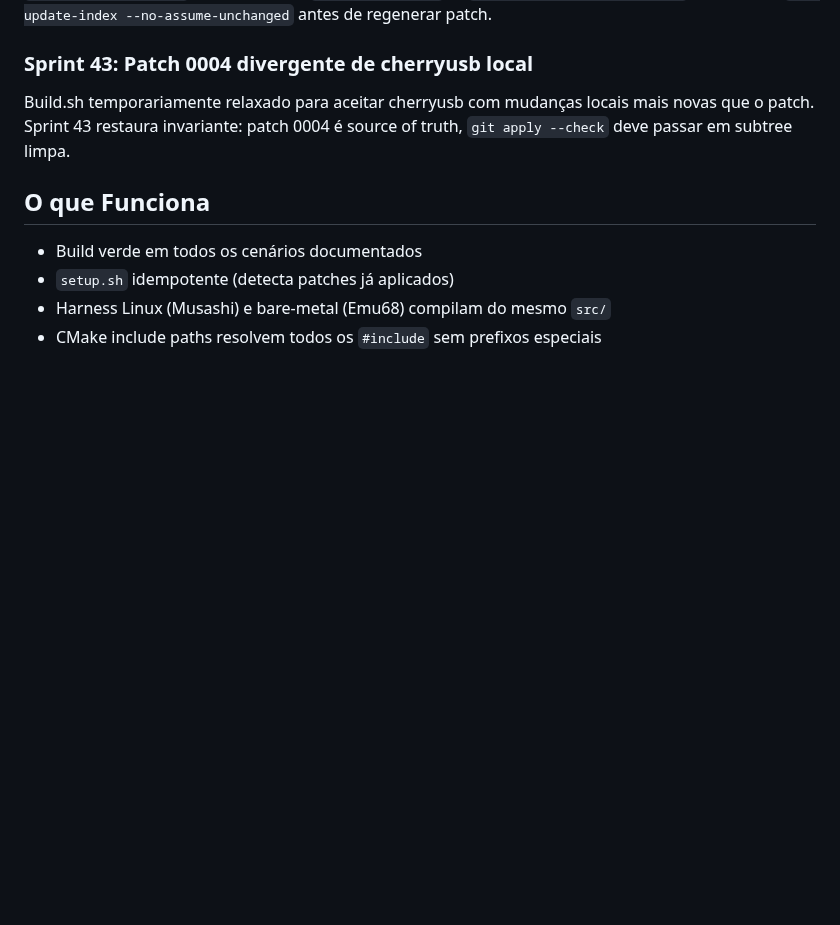
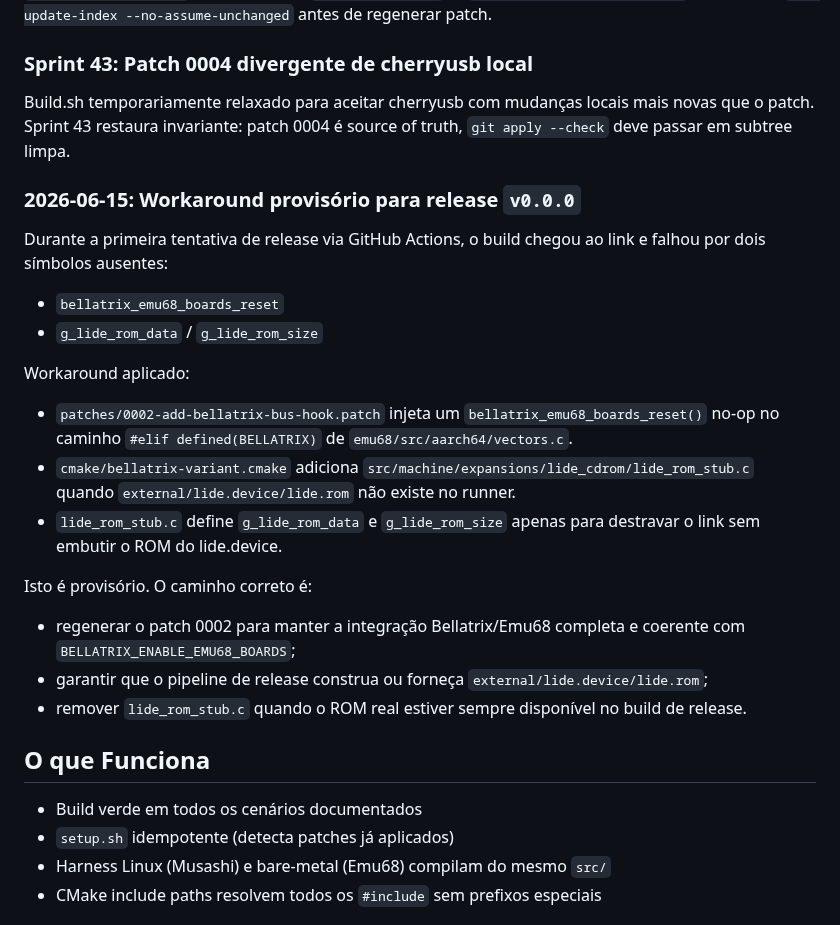
Before and after one commit to JJDSNT/bellatrix, a Markdown page: AI_context/consolidated/issue_infrastructure_build.md, the part around the change. GitHub-like rendering; blank space fills up the shorter version.

Commit message:
docs: record provisional release workaround

```diff
--- a/AI_context/consolidated/issue_infrastructure_build.md
+++ b/AI_context/consolidated/issue_infrastructure_build.md
@@ -118,6 +118,24 @@ BELLATRIX_USBSTACK=1 ./scripts/build.sh  # build com USB host stack
 ### Sprint 43: Patch 0004 divergente de cherryusb local
 Build.sh temporariamente relaxado para aceitar cherryusb com mudanças locais mais novas que o patch. Sprint 43 restaura invariante: patch 0004 é source of truth, `git apply --check` deve passar em subtree limpa.
 
+### 2026-06-15: Workaround provisório para release `v0.0.0`
+Durante a primeira tentativa de release via GitHub Actions, o build chegou ao link e falhou por dois símbolos ausentes:
+
+- `bellatrix_emu68_boards_reset`
+- `g_lide_rom_data` / `g_lide_rom_size`
+
+Workaround aplicado:
+
+- `patches/0002-add-bellatrix-bus-hook.patch` injeta um `bellatrix_emu68_boards_reset()` no-op no caminho `#elif defined(BELLATRIX)` de `emu68/src/aarch64/vectors.c`.
+- `cmake/bellatrix-variant.cmake` adiciona `src/machine/expansions/lide_cdrom/lide_rom_stub.c` quando `external/lide.device/lide.rom` não existe no runner.
+- `lide_rom_stub.c` define `g_lide_rom_data` e `g_lide_rom_size` apenas para destravar o link sem embutir o ROM do lide.device.
+
+Isto é provisório. O caminho correto é:
+
+- regenerar o patch 0002 para manter a integração Bellatrix/Emu68 completa e coerente com `BELLATRIX_ENABLE_EMU68_BOARDS`;
+- garantir que o pipeline de release construa ou forneça `external/lide.device/lide.rom`;
+- remover `lide_rom_stub.c` quando o ROM real estiver sempre disponível no build de release.
+
 ## O que Funciona
 - Build verde em todos os cenários documentados
 - `setup.sh` idempotente (detecta patches já aplicados)
```
